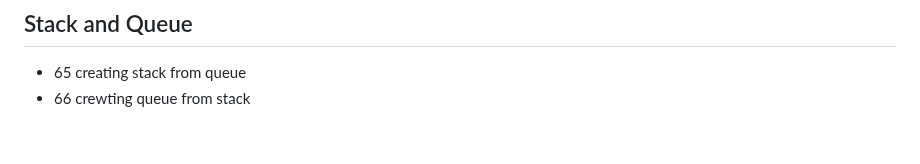
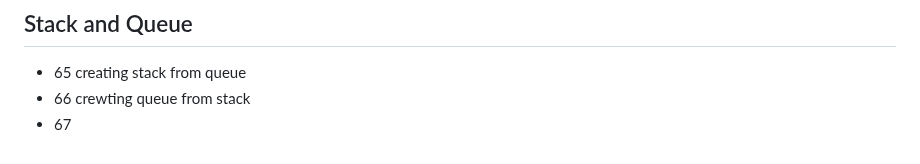
Before and after one commit to abhayrobotics/NamasteDSA, a Markdown page: Readme.md, the part around the change. Rendered like a GitHub page.

```diff
--- a/Readme.md
+++ b/Readme.md
@@ -107,3 +107,4 @@
 ## Stack and Queue
 - 65 creating stack from queue
 - 66 crewting queue from stack
+- 67
```
